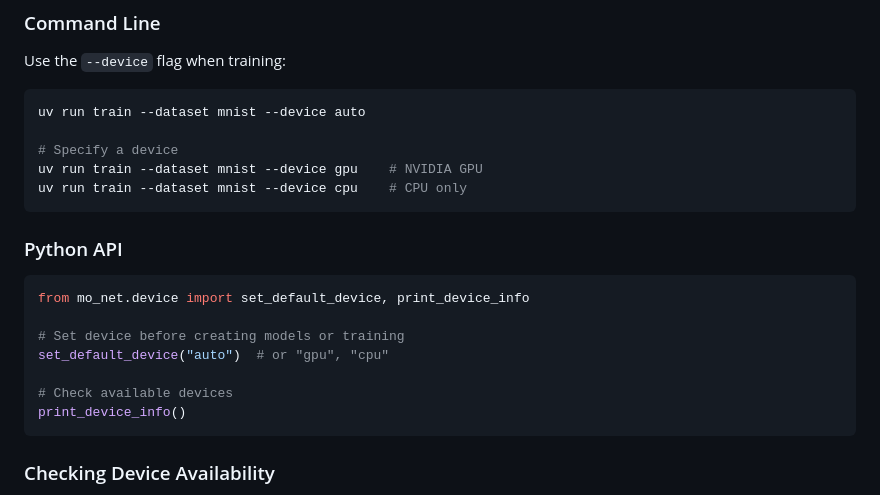
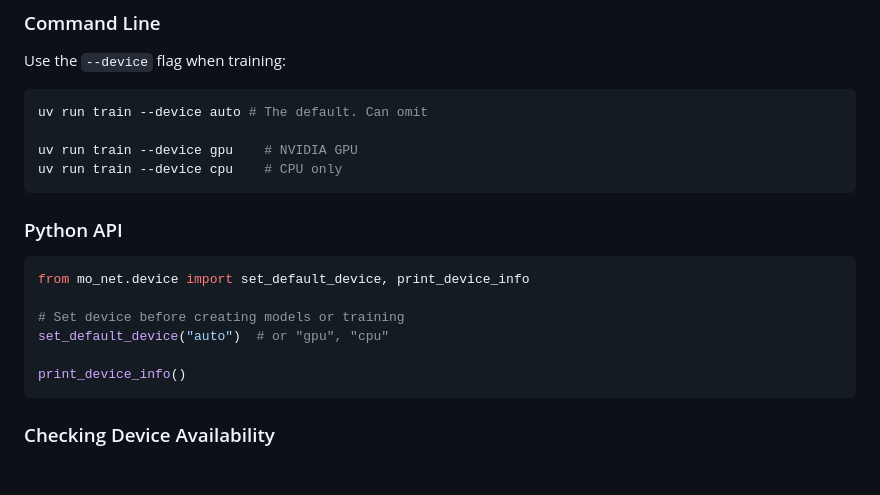
Before and after one commit to modiase/mo-net, a Markdown page: README.md, the part around one of its changes. GitHub-like rendering; blank space fills up the shorter version.

````diff
--- a/README.md
+++ b/README.md
@@ -67,11 +67,10 @@ This guide explains how to enable GPU acceleration.
 Use the `--device` flag when training:
 
 ```bash
-uv run train --dataset mnist --device auto
+uv run train --device auto # The default. Can omit
 
-# Specify a device
-uv run train --dataset mnist --device gpu    # NVIDIA GPU
-uv run train --dataset mnist --device cpu    # CPU only
+uv run train --device gpu    # NVIDIA GPU
+uv run train --device cpu    # CPU only
 ```
 
 ### Python API
@@ -82,7 +81,6 @@ from mo_net.device import set_default_device, print_device_info
 # Set device before creating models or training
 set_default_device("auto")  # or "gpu", "cpu"
 
-# Check available devices
 print_device_info()
 ```
 
````
Also changed, not shown: other parts of README.md (+0 -4 lines).
